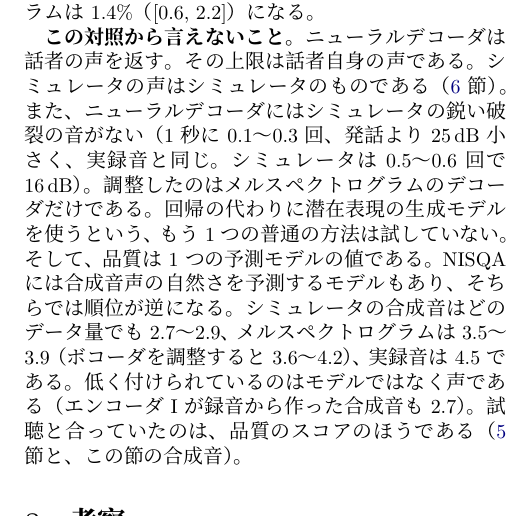
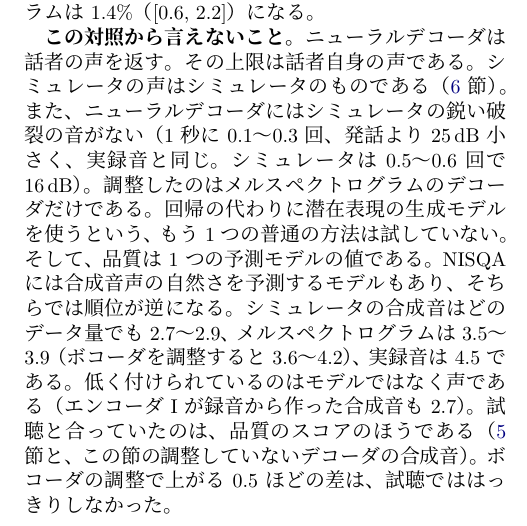
Before and after one commit to takuma104/physical-modeling-voice-codec, a LaTeX paper (docs/report/report_ja.tex): part of one column of page 7 of 8, cut so that both start at the same text. Compiled offline with XeLaTeX; a missing font is replaced by an installed copy or a similar font.

Commit message:
report: what tuning the vocoder gains was not heard by the listener
Co-Authored-By: Claude Fable 5.2 <noreply@anthropic.com>
Claude-Session: https://claude.ai/code/session_01Jqi8sSTHHXbJik8Y17wwXW

```diff
--- a/docs/report/report_ja.tex
+++ b/docs/report/report_ja.tex
@@ -581,7 +581,8 @@ NISQA には合成音声の自然さを予測するモデルもあり、そち
 合成音はどのデータ量でも 2.7〜2.9、メルスペクトログラムは 3.5〜3.9（ボコーダを調整すると
 3.6〜4.2）、実録音は 4.5 である。低く付けられているのはモデルではなく声である（エンコーダ I が
 録音から作った合成音も 2.7）。試聴と合っていたのは、品質のスコアのほうである（\ref{sec:voice} 節と、
-この節の合成音）。
+この節の調整していないデコーダの合成音）。ボコーダの調整で上がる 0.5 ほどの差は、試聴では
+はっきりしなかった。
 
 \section{考察}\label{sec:discussion}
 \textbf{効いたこと。}\emph{声を通して教える。}制御列を真似ると、同じことの言い方の平均を取って
```
Also changed, not shown: docs/report/report_en.tex (+2 -1 lines), docs/report/physical_modeling_voice_codec_report_en.pdf, docs/report/physical_modeling_voice_codec_report_ja.pdf.
